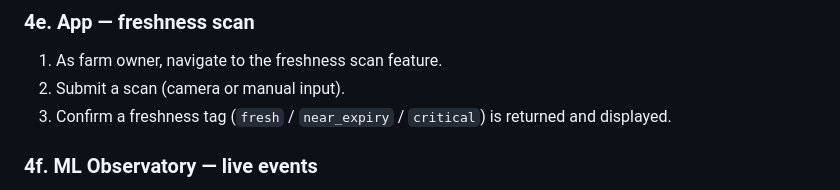
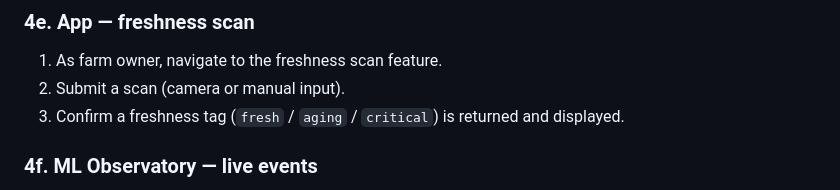
Before and after one commit to Nanhhhhhhh/f2t, a Markdown page: docs/demo/DEMO-READY-CHECKLIST.md, the part around the change. Rendered like a GitHub page.

Commit message:
docs(demo): fix freshness enum near_expiry -> aging in checklist
Co-Authored-By: Claude Opus 4.8 <noreply@anthropic.com>

```diff
--- a/docs/demo/DEMO-READY-CHECKLIST.md
+++ b/docs/demo/DEMO-READY-CHECKLIST.md
@@ -238,7 +238,7 @@ PASS: 3 recommendations returned, all `source == "rule"`, scores > 1.0.
 
 1. As farm owner, navigate to the freshness scan feature.
 2. Submit a scan (camera or manual input).
-3. Confirm a freshness tag (`fresh` / `near_expiry` / `critical`) is returned and displayed.
+3. Confirm a freshness tag (`fresh` / `aging` / `critical`) is returned and displayed.
 
 ### 4f. ML Observatory — live events
 
```
